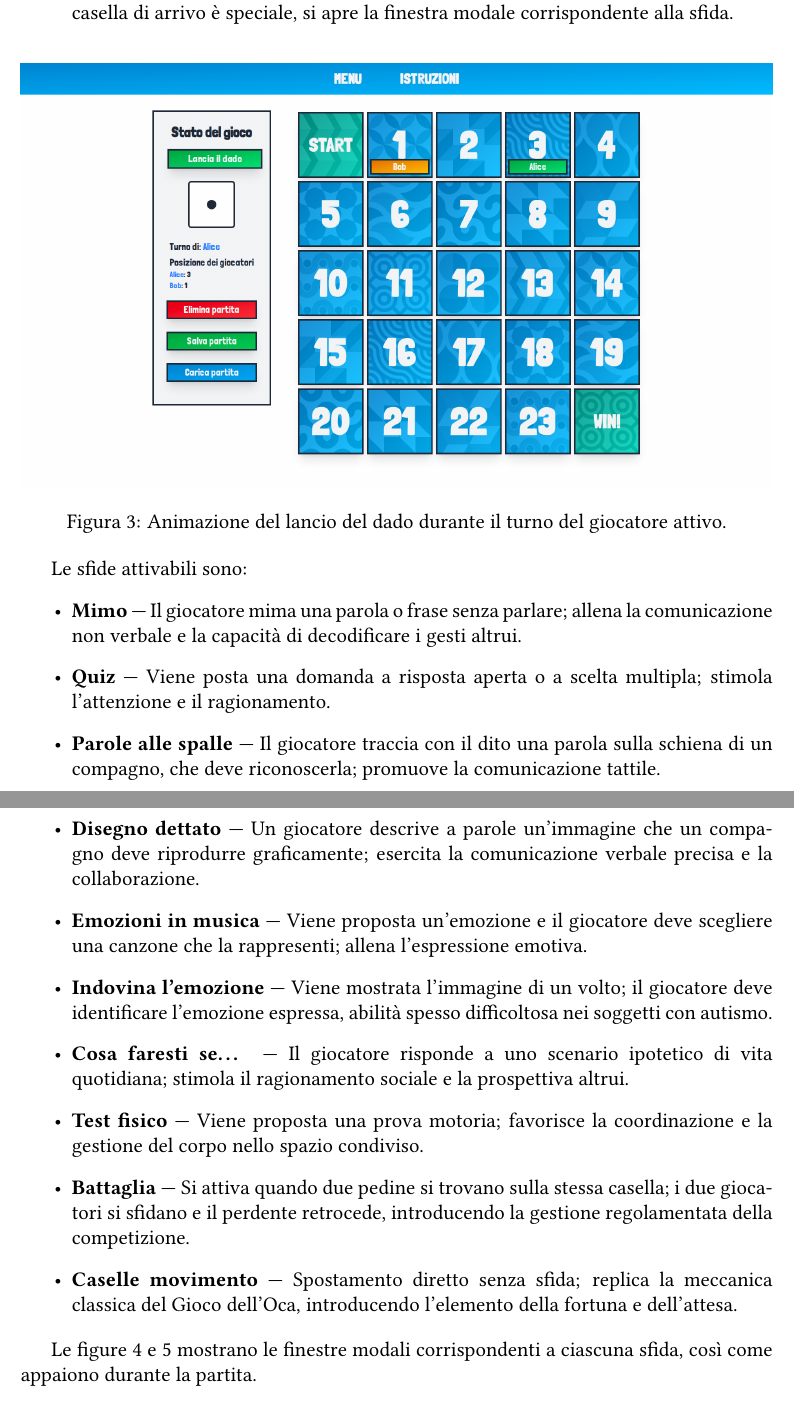
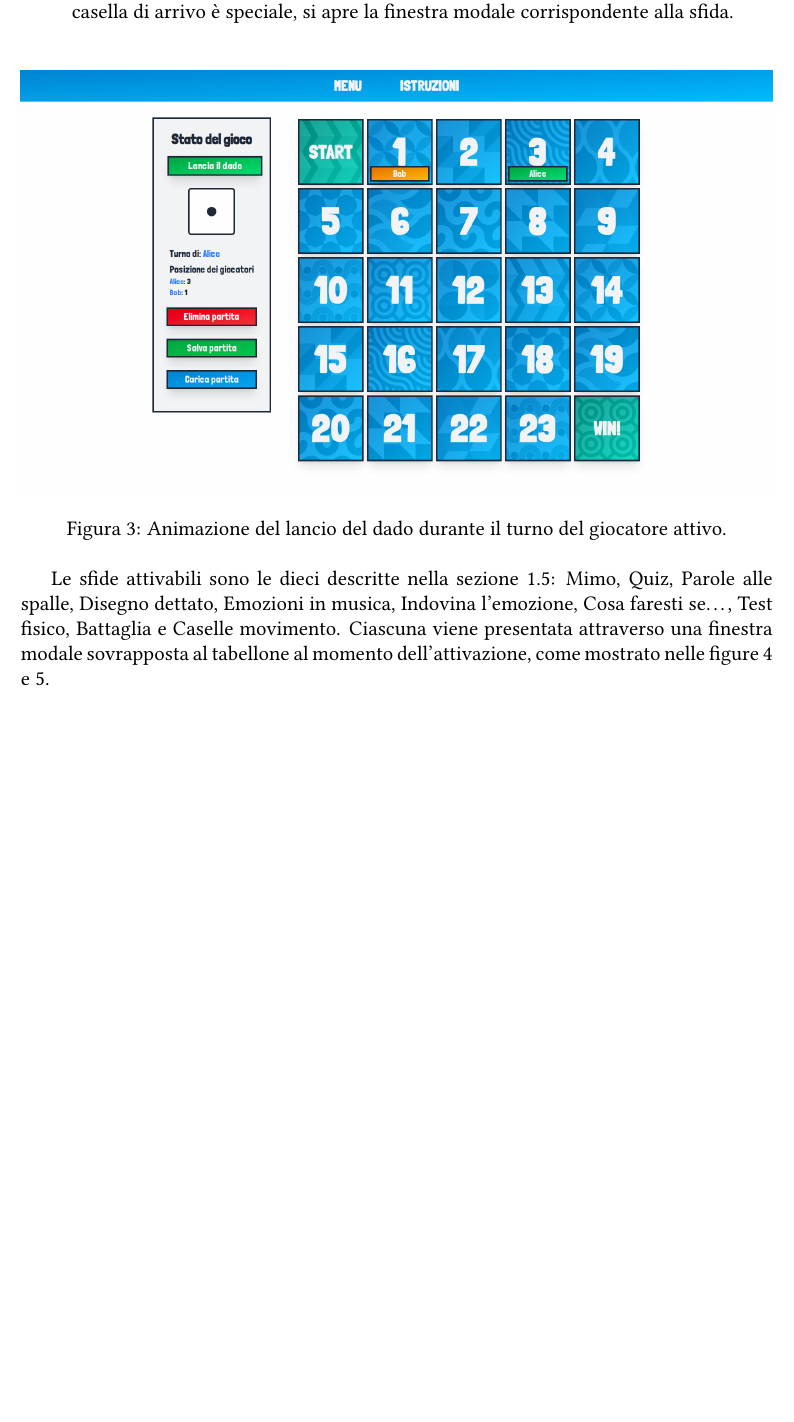
Before and after one commit to samueldebenedictis/tesi, a LaTeX thesis (elaborato/tesi.tex): two parts of pages 18 and 19 of 33 before the commit and part of page 18 of 33 after it, the two joined at a grey line, cut so that both start at the same text, the shorter picture padded with empty space. Compiled offline with pdfLaTeX.

Commit message:
chore: tolta ripetizione

```diff
--- a/elaborato/tesi.tex
+++ b/elaborato/tesi.tex
@@ -483,22 +484,7 @@ Una volta completata la configurazione, il sistema genera il tabellone e avvia l
     \label{fig:dice-roll}
 \end{figure}
 
-Le sfide attivabili sono:
-
-\begin{itemize}
-    \item \textbf{Mimo} --- Il giocatore mima una parola o frase senza parlare; allena la comunicazione non verbale e la capacità di decodificare i gesti altrui.
-    \item \textbf{Quiz} --- Viene posta una domanda a risposta aperta o a scelta multipla; stimola l'attenzione e il ragionamento.
-    \item \textbf{Parole alle spalle} --- Il giocatore traccia con il dito una parola sulla schiena di un compagno, che deve riconoscerla; promuove la comunicazione tattile.
-    \item \textbf{Disegno dettato} --- Un giocatore descrive a parole un'immagine che un compagno deve riprodurre graficamente; esercita la comunicazione verbale precisa e la collaborazione.
-    \item \textbf{Emozioni in musica} --- Viene proposta un'emozione e il giocatore deve scegliere una canzone che la rappresenti; allena l'espressione emotiva.
-    \item \textbf{Indovina l'emozione} --- Viene mostrata l'immagine di un volto; il giocatore deve identificare l'emozione espressa, abilità spesso difficoltosa nei soggetti con autismo.
-    \item \textbf{Cosa faresti se\ldots} --- Il giocatore risponde a uno scenario ipotetico di vita quotidiana; stimola il ragionamento sociale e la prospettiva altrui.
-    \item \textbf{Test fisico} --- Viene proposta una prova motoria; favorisce la coordinazione e la gestione del corpo nello spazio condiviso.
-    \item \textbf{Battaglia} --- Si attiva quando due pedine si trovano sulla stessa casella; i due giocatori si sfidano e il perdente retrocede, introducendo la gestione regolamentata della competizione.
-    \item \textbf{Caselle movimento} --- Spostamento diretto senza sfida; replica la meccanica classica del Gioco dell'Oca, introducendo l'elemento della fortuna e dell'attesa.
-\end{itemize}
-
-Le figure~\ref{fig:modali-1} e~\ref{fig:modali-2} mostrano le finestre modali corrispondenti a ciascuna sfida, così come appaiono durante la partita.
+Le sfide attivabili sono le dieci descritte nella sezione~\ref{sec:lcdi}: Mimo, Quiz, Parole alle spalle, Disegno dettato, Emozioni in musica, Indovina l'emozione, Cosa faresti se\ldots, Test fisico, Battaglia e Caselle movimento. Ciascuna viene presentata attraverso una finestra modale sovrapposta al tabellone al momento dell'attivazione, come mostrato nelle figure~\ref{fig:modali-1} e~\ref{fig:modali-2}.
 
 \begin{figure}[htbp]
     \centering
```
Also changed, not shown: elaborato/tesi.pdf, elaborato/tesi.tex (5 more changed lines), 2 other files.
